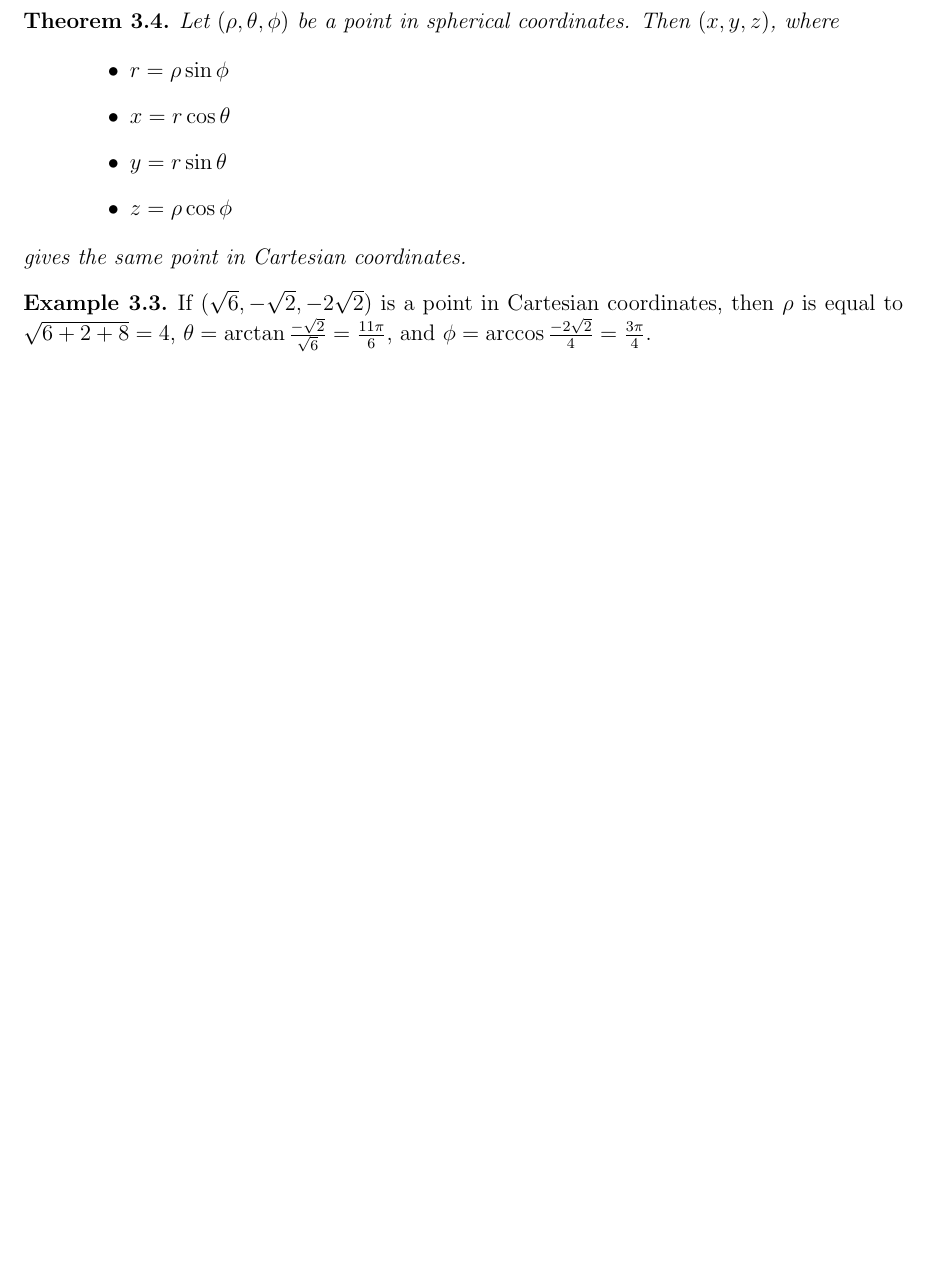
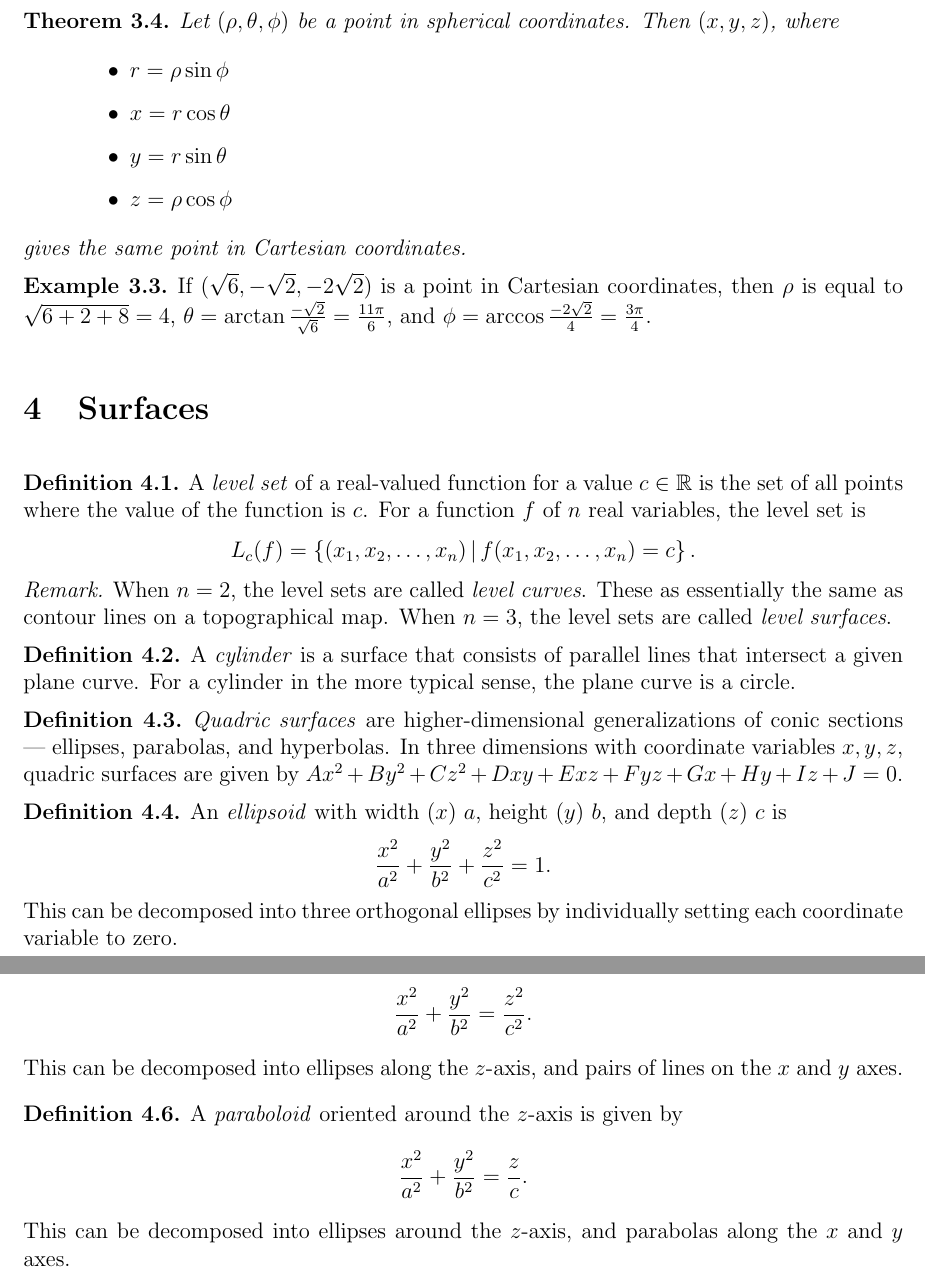
Before and after one commit to brendanburkhart/notes, a LaTeX document (VectorCalc/vector.tex): part of page 7 of 7 before the commit and two parts of pages 7 and 8 of 8 after it, the two joined at a grey line, cut so that both start at the same text, the shorter picture padded with empty space. Compiled offline with pdfLaTeX.

Commit message:
Begin surfaces

```diff
--- a/VectorCalc/vector.tex
+++ b/VectorCalc/vector.tex
@@ -240,4 +240,34 @@ In spherical coordinates, polar coordinates are augmented with a zenith angle $\
     If $(\sqrt{6}, -\sqrt{2}, -2\sqrt{2})$ is a point in Cartesian coordinates, then $\rho$ is equal to $\sqrt{6 + 2 + 8} = 4$, $\theta = \arctan\frac{-\sqrt{2}}{\sqrt{6}} = \frac{11\pi}{6}$, and $\phi = \arccos\frac{-2\sqrt{2}}{4} = \frac{3\pi}{4}$.
 \end{exmp}
 
+\section{Surfaces}
+
+\begin{defn}
+    A \emph{level set} of a real-valued function for a value $c \in \R$ is the set of all points where the value of the function is $c$. For a function $f$ of $n$ real variables, the level set is \[L_c(f) = \left\{\left(x_1, x_2, \ldots, x_n\right) \compbar f(x_1, x_2, \ldots, x_n) = c\right\}.\]
+\end{defn}
+
+\begin{rmk}
+    When $n = 2$, the level sets are called \emph{level curves}. These as essentially the same as contour lines on a topographical map. When $n=3$, the level sets are called \emph{level surfaces}.
+\end{rmk}
+
+\begin{defn}
+    A \emph{cylinder} is a surface that consists of parallel lines that intersect a given plane curve. For a cylinder in the more typical sense, the plane curve is a circle.
+\end{defn}
+
+\begin{defn}
+    \emph{Quadric surfaces} are higher-dimensional generalizations of conic sections --- ellipses, parabolas, and hyperbolas. In three dimensions with coordinate variables $x, y, z$, quadric surfaces are given by $Ax^2 + By^2 + Cz^2 + Dxy + Exz + Fyz + Gx + Hy + Iz + J = 0$.
+\end{defn}
+
+\begin{defn}
+    An \emph{ellipsoid} with width ($x$) $a$, height ($y$) $b$, and depth ($z$) $c$ is \[\frac{x^2}{a^2} + \frac{y^2}{b^2} + \frac{z^2}{c^2} = 1.\] This can be decomposed into three orthogonal ellipses by individually setting each coordinate variable to zero.
+\end{defn}
+
+\begin{defn}
+    A \emph{cone} oriented around the $z$-axis is given by \[\frac{x^2}{a^2} + \frac{y^2}{b^2} = \frac{z^2}{c^2}.\] This can be decomposed into ellipses along the $z$-axis, and pairs of lines on the $x$ and $y$ axes.
+\end{defn}
+
+\begin{defn}
+    A \emph{paraboloid} oriented around the $z$-axis is given by \[\frac{x^2}{a^2} + \frac{y^2}{b^2} = \frac{z}{c}.\] This can be decomposed into ellipses around the $z$-axis, and parabolas along the $x$ and $y$ axes.
+\end{defn}
+
 \end{document}
```
